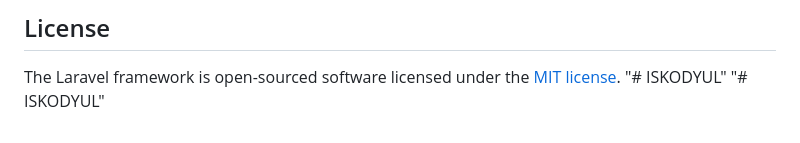
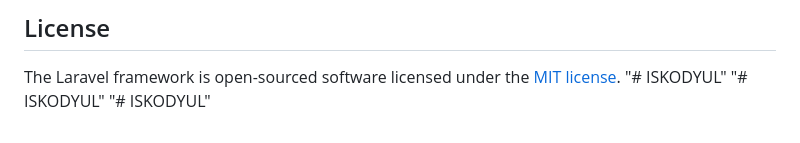
Before and after one commit to ahierusan/ISKODYUL, a Markdown page: README.md, the part around the change. Drawn GitHub-style.

```diff
--- a/README.md
+++ b/README.md
@@ -66,3 +66,4 @@ If you discover a security vulnerability within Laravel, please send an e-mail t
 The Laravel framework is open-sourced software licensed under the [MIT license](https://opensource.org/licenses/MIT).
 "# ISKODYUL"
 "# ISKODYUL"
+"# ISKODYUL"
```
